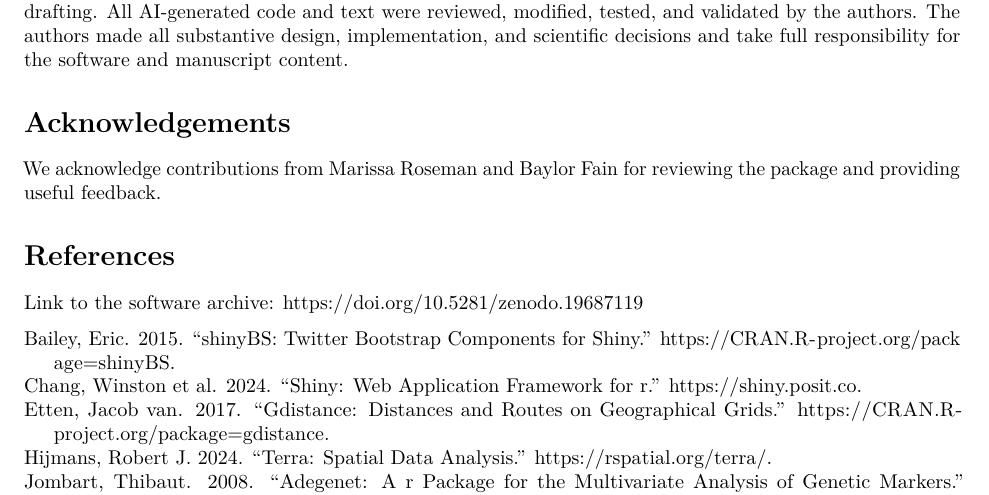
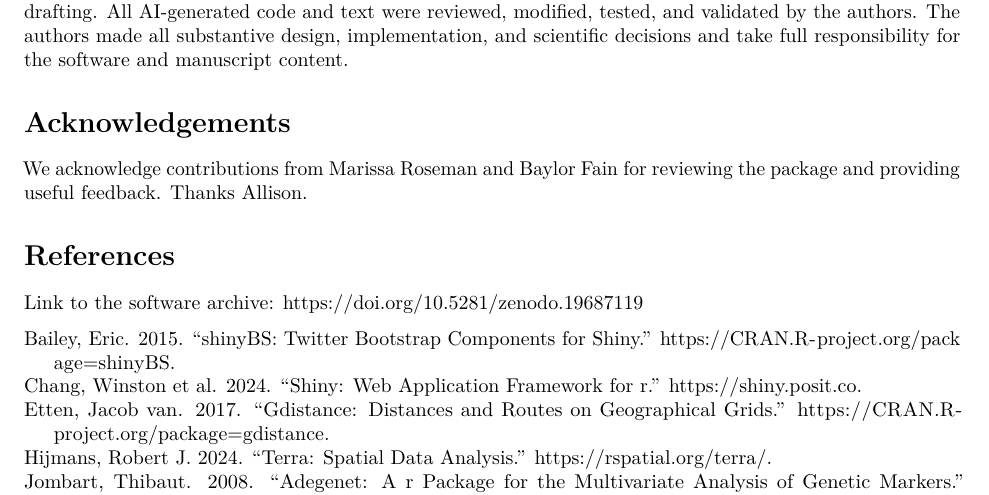
Before and after one commit to ComputationalEcologyLab/cdmetapopR-documentation, an R Markdown document (JOSS_working_draft.Rmd): part of page 3 of 3, cut so that both start at the same text. Rendered offline with R 4.5, knitr and Pandoc, then LaTeX, with nearby package versions.

Commit message:
Update JOSS_working_draft.Rmd

```diff
--- a/JOSS_working_draft.Rmd
+++ b/JOSS_working_draft.Rmd
@@ -65,7 +65,7 @@ AI tools used included: OpenAI Codex was used to assist with code generation, de
 
 # Acknowledgements
 
-We acknowledge contributions from Marissa Roseman and Baylor Fain for reviewing the package and providing useful feedback.
+We acknowledge contributions from Marissa Roseman and Baylor Fain for reviewing the package and providing useful feedback. Thanks Allison.
 
 # References
 
```
